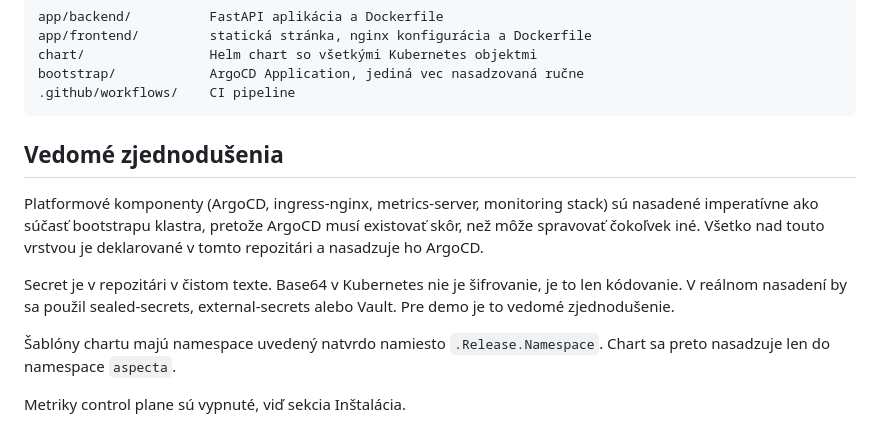
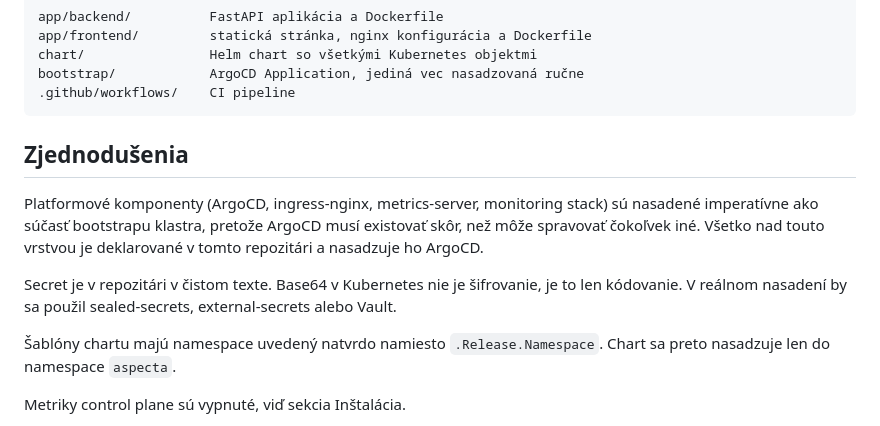
Before and after one commit to Infurox/k8s-gitops-demo, a Markdown page: README.md, the part around the change. Rendered like a GitHub page.

Commit message:
Revise section title and content on simplifications
Updated section title and clarified simplifications regarding deployment and secrets management.

````diff
--- a/README.md
+++ b/README.md
@@ -275,7 +275,7 @@ bootstrap/            ArgoCD Application, jediná vec nasadzovaná ručne
 .github/workflows/    CI pipeline
 ```
 
-## Vedomé zjednodušenia
+## Zjednodušenia
 
 Platformové komponenty (ArgoCD, ingress-nginx, metrics-server, monitoring stack)
 sú nasadené imperatívne ako súčasť bootstrapu klastra, pretože ArgoCD musí
@@ -284,7 +284,7 @@ deklarované v tomto repozitári a nasadzuje ho ArgoCD.
 
 Secret je v repozitári v čistom texte. Base64 v Kubernetes nie je šifrovanie,
 je to len kódovanie. V reálnom nasadení by sa použil sealed-secrets,
-external-secrets alebo Vault. Pre demo je to vedomé zjednodušenie.
+external-secrets alebo Vault.
 
 Šablóny chartu majú namespace uvedený natvrdo namiesto `.Release.Namespace`.
 Chart sa preto nasadzuje len do namespace `aspecta`.
````
